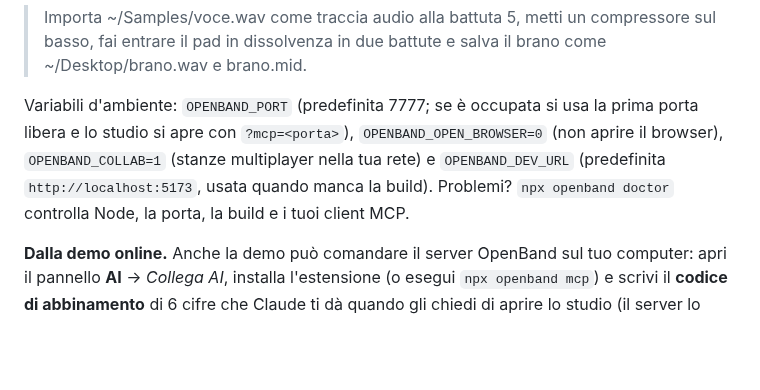
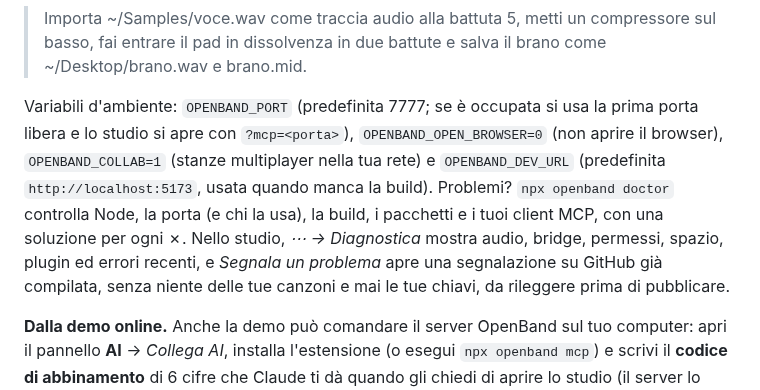
Before and after one commit to iltempe/openband, a Markdown page: README.it.md, the part around the change. Rendered like a GitHub page; blank space fills up the shorter version.

```diff
--- a/README.it.md
+++ b/README.it.md
@@ -169,7 +169,7 @@ Poi chiedi, per esempio:
 
 > Importa ~/Samples/voce.wav come traccia audio alla battuta 5, metti un compressore sul basso, fai entrare il pad in dissolvenza in due battute e salva il brano come ~/Desktop/brano.wav e brano.mid.
 
-Variabili d'ambiente: `OPENBAND_PORT` (predefinita 7777; se è occupata si usa la prima porta libera e lo studio si apre con `?mcp=<porta>`), `OPENBAND_OPEN_BROWSER=0` (non aprire il browser), `OPENBAND_COLLAB=1` (stanze multiplayer nella tua rete) e `OPENBAND_DEV_URL` (predefinita `http://localhost:5173`, usata quando manca la build). Problemi? `npx openband doctor` controlla Node, la porta, la build e i tuoi client MCP.
+Variabili d'ambiente: `OPENBAND_PORT` (predefinita 7777; se è occupata si usa la prima porta libera e lo studio si apre con `?mcp=<porta>`), `OPENBAND_OPEN_BROWSER=0` (non aprire il browser), `OPENBAND_COLLAB=1` (stanze multiplayer nella tua rete) e `OPENBAND_DEV_URL` (predefinita `http://localhost:5173`, usata quando manca la build). Problemi? `npx openband doctor` controlla Node, la porta (e chi la usa), la build, i pacchetti e i tuoi client MCP, con una soluzione per ogni ✗. Nello studio, *⋯ → Diagnostica* mostra audio, bridge, permessi, spazio, plugin ed errori recenti, e *Segnala un problema* apre una segnalazione su GitHub già compilata, senza niente delle tue canzoni e mai le tue chiavi, da rileggere prima di pubblicare.
 
 **Dalla demo online.** Anche la demo può comandare il server OpenBand sul tuo computer: apri il pannello **AI** → *Collega AI*, installa l'estensione (o esegui `npx openband mcp`) e scrivi il **codice di abbinamento** di 6 cifre che Claude ti dà quando gli chiedi di aprire lo studio (il server lo stampa anche all'avvio). La scheda riceve un token di sessione, quindi ricaricando non lo richiede; riavviare il server lo revoca. Il browser potrebbe chiederti di consentire al sito l'accesso alla rete locale: è così che la pagina raggiunge `127.0.0.1`, scegli *Consenti*. Se il browser rifiuta, *Apri lo studio locale* porta la canzone aperta nello studio servito dal tuo computer.
 
```
Also changed, not shown: CHANGELOG.md (+7 -0 lines), README.md (+1 -1 lines), docs/diagnostics.png (added), 14 other files.
